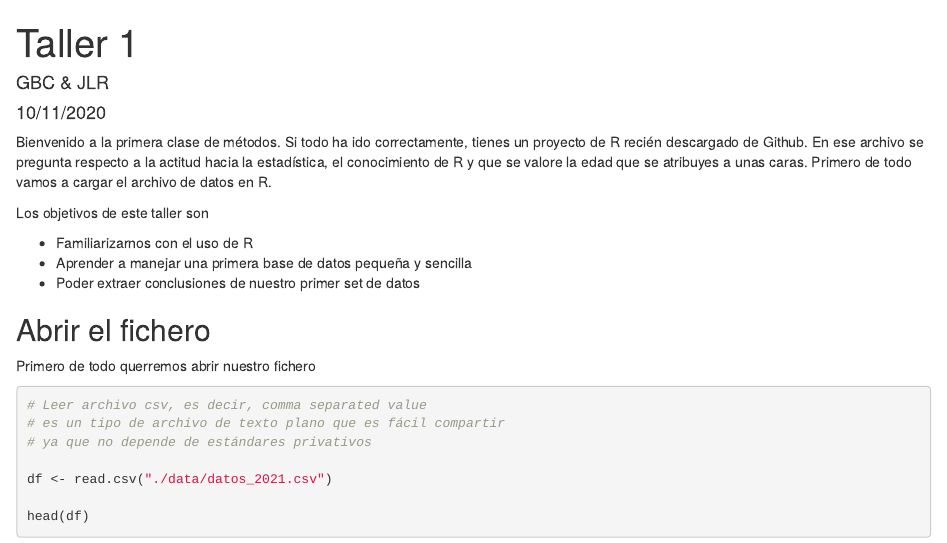
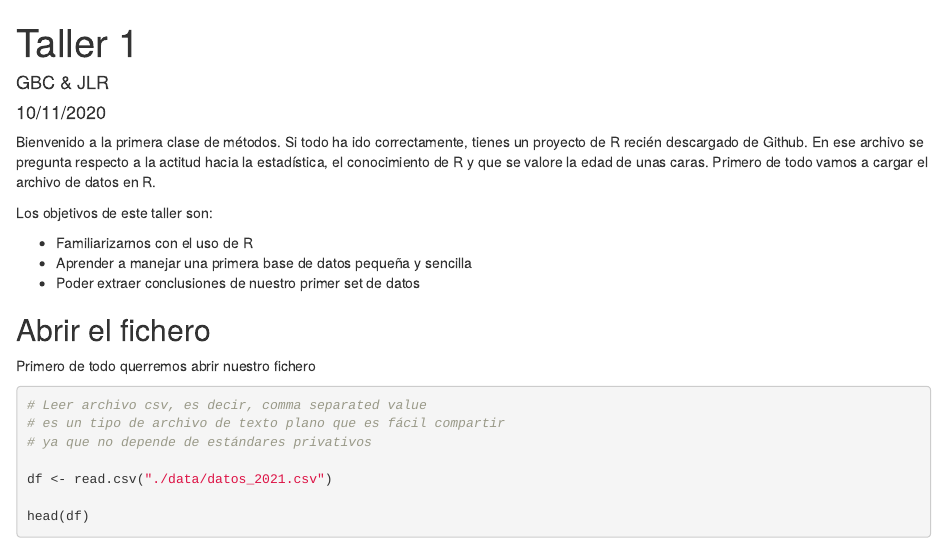
Before and after one commit to javilor/-UC3M_22_23-Public, an R Markdown document (ejercicio_1/análisis_1.Rmd): the page in a window 1100 px wide, from its top. Rendered offline with R 4.5, knitr and Pandoc, with nearby package versions; column names are cleaned by a stand-in for the janitor package.

Commit message:
Update análisis_1.Rmd

````diff
--- a/ejercicio_1/análisis_1.Rmd
+++ b/ejercicio_1/análisis_1.Rmd
@@ -11,10 +11,10 @@ output:
 knitr::opts_chunk$set(echo = TRUE)
 ```
 
-Bienvenido a la primera clase de métodos. Si todo ha ido correctamente, tienes un proyecto de R recién descargado de Github. En ese archivo se pregunta respecto a la actitud hacia la estadística, el conocimiento de R y que se valore la edad que se atribuyes a unas caras.
+Bienvenido a la primera clase de métodos. Si todo ha ido correctamente, tienes un proyecto de R recién descargado de Github. En ese archivo se pregunta respecto a la actitud hacia la estadística, el conocimiento de R y que se valore la edad de unas caras.
 Primero de todo vamos a cargar el archivo de datos en R.
 
-Los objetivos de este taller son
+Los objetivos de este taller son:
 
 - Familiarizarnos con el uso de R
 - Aprender a manejar una primera base de datos pequeña y sencilla
````
